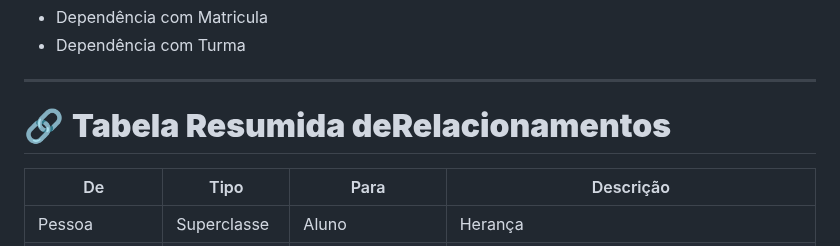
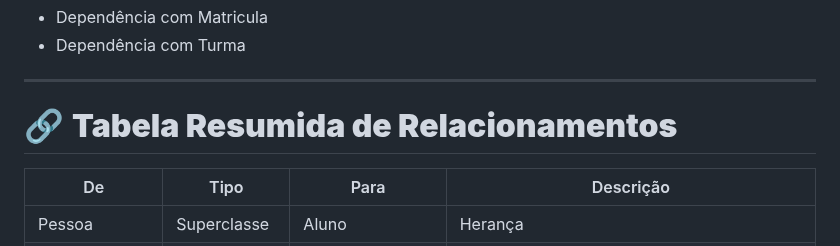
Before and after one commit to LeoncioFerreira/Gerenciador-de-Cursos-e-Alunos, a Markdown page: README.md, the part around the change. Drawn GitHub-style.

```diff
--- a/README.md
+++ b/README.md
@@ -210,7 +210,7 @@ A seguir está a **UML textual** completa, conforme solicitado pelo professor:
 
 ---
 
-# 🔗 **Tabela Resumida deRelacionamentos**
+# 🔗 **Tabela Resumida de Relacionamentos**
 
 | De            | Tipo        | Para              | Descrição                                     |
 | ------------- | ----------- | ----------------- | --------------------------------------------- |
```
